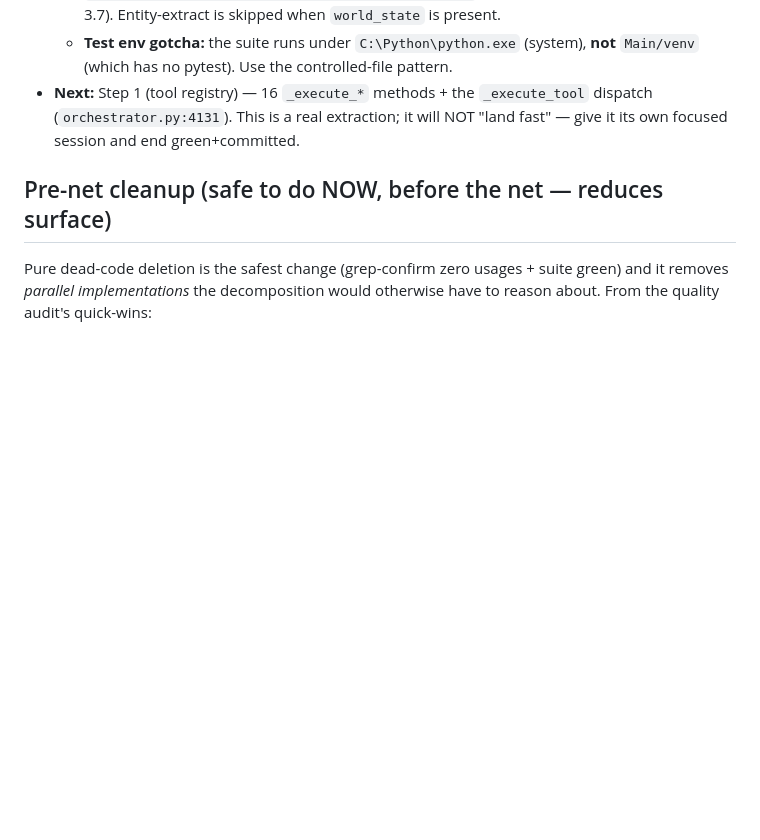
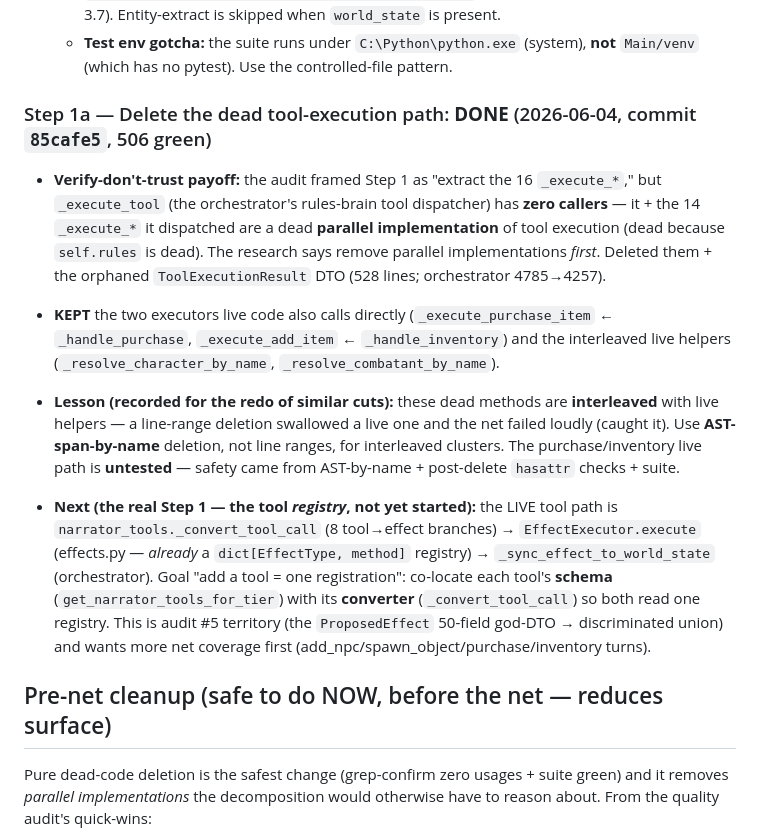
Before and after one commit to emin33/dnd-5e-discord-bot, a Markdown page: Main/REFACTOR_PLAN.md, the part around the change. Rendered like a GitHub page; blank space fills up the shorter version.

Commit message:
docs(refactor-plan): log Step 1a (dead tool-path deletion) + redo lesson + real-Step-1 scope
Co-Authored-By: Claude Opus 4.8 (1M context) <noreply@anthropic.com>

```diff
--- a/Main/REFACTOR_PLAN.md
+++ b/Main/REFACTOR_PLAN.md
@@ -81,9 +81,32 @@ transitions / tool-call sequences; semantic-similarity threshold for narration p
     disabled (Step 3.7). Entity-extract is skipped when `world_state` is present.
   - **Test env gotcha:** the suite runs under `C:\Python\python.exe` (system),
     **not** `Main/venv` (which has no pytest). Use the controlled-file pattern.
-- **Next:** Step 1 (tool registry) — 16 `_execute_*` methods + the
-  `_execute_tool` dispatch (`orchestrator.py:4131`). This is a real extraction;
-  it will NOT "land fast" — give it its own focused session and end green+committed.
+### Step 1a — Delete the dead tool-execution path: **DONE** (2026-06-04, commit `85cafe5`, 506 green)
+- **Verify-don't-trust payoff:** the audit framed Step 1 as "extract the 16
+  `_execute_*`," but `_execute_tool` (the orchestrator's rules-brain tool
+  dispatcher) has **zero callers** — it + the 14 `_execute_*` it dispatched are a
+  dead **parallel implementation** of tool execution (dead because `self.rules`
+  is dead). The research says remove parallel implementations *first*. Deleted
+  them + the orphaned `ToolExecutionResult` DTO (528 lines; orchestrator
+  4785→4257).
+- **KEPT** the two executors live code also calls directly
+  (`_execute_purchase_item` ← `_handle_purchase`, `_execute_add_item` ←
+  `_handle_inventory`) and the interleaved live helpers (`_resolve_character_by_name`,
+  `_resolve_combatant_by_name`).
+- **Lesson (recorded for the redo of similar cuts):** these dead methods are
+  **interleaved** with live helpers — a line-range deletion swallowed a live one
+  and the net failed loudly (caught it). Use **AST-span-by-name** deletion, not
+  line ranges, for interleaved clusters. The purchase/inventory live path is
+  **untested** — safety came from AST-by-name + post-delete `hasattr` checks + suite.
+
+- **Next (the real Step 1 — the tool *registry*, not yet started):** the LIVE
+  tool path is `narrator_tools._convert_tool_call` (8 tool→effect branches) →
+  `EffectExecutor.execute` (effects.py — *already* a `dict[EffectType, method]`
+  registry) → `_sync_effect_to_world_state` (orchestrator). Goal "add a tool =
+  one registration": co-locate each tool's **schema** (`get_narrator_tools_for_tier`)
+  with its **converter** (`_convert_tool_call`) so both read one registry. This is
+  audit #5 territory (the `ProposedEffect` 50-field god-DTO → discriminated union)
+  and wants more net coverage first (add_npc/spawn_object/purchase/inventory turns).
 
 ## Pre-net cleanup (safe to do NOW, before the net — reduces surface)
 
```
